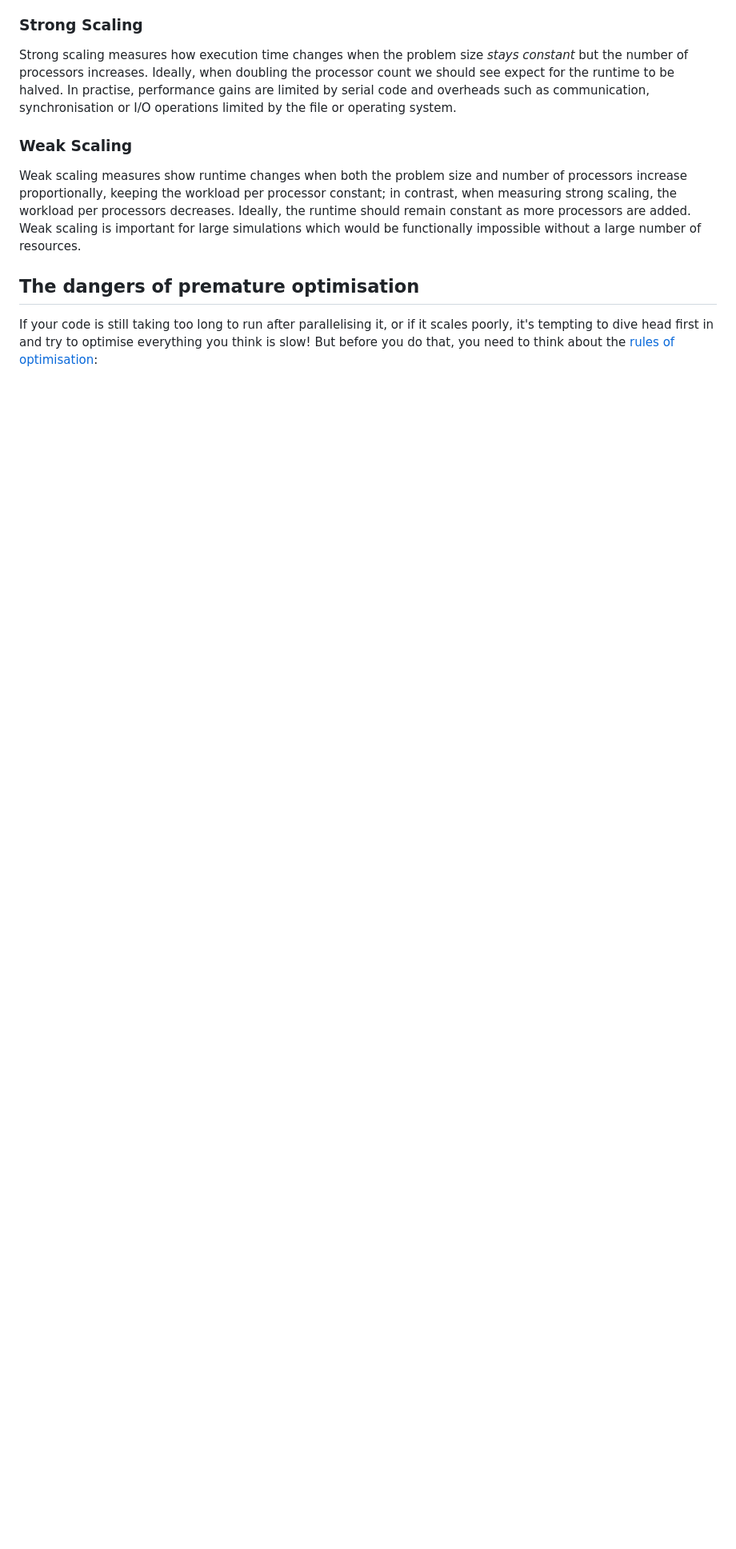
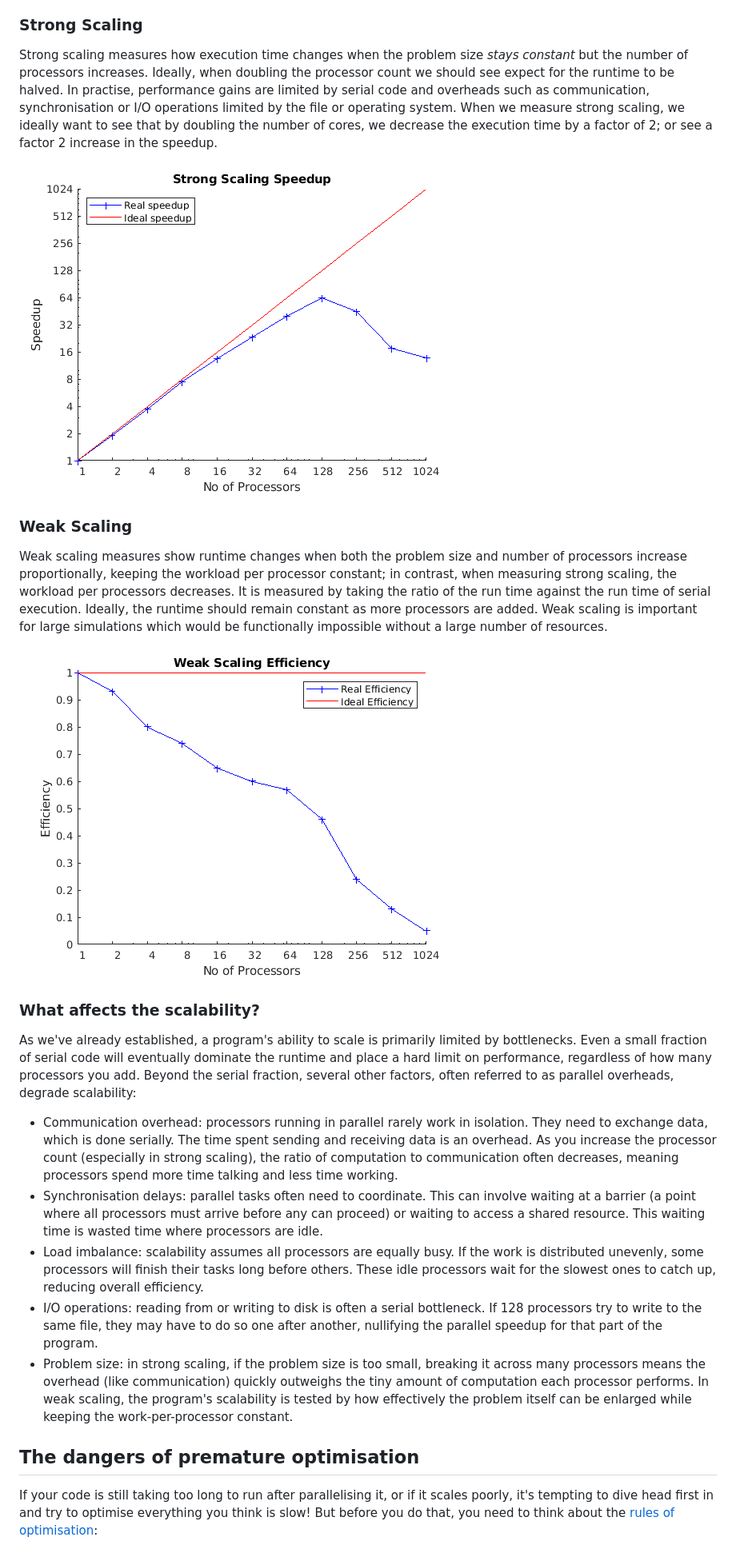
Before and after one commit to Southampton-RSG-Training/intro-to-hpc, a Markdown page: episodes/6_parallel_scaling.md, the part around one of its changes. Shown at 80% size. Rendered like a GitHub page; pictures changed too: episodes/fig/strong_scaling.png (added), episodes/fig/weak_scaling.png (added); blank space fills up the shorter version.

Commit message:
add plots of strong/weak scaling, refine text and add new sections

```diff
--- a/episodes/6_parallel_scaling.md
+++ b/episodes/6_parallel_scaling.md
@@ -65,14 +66,47 @@ resources.
 Strong scaling measures how execution time changes when the problem size *stays constant* but the number of processors
 increases. Ideally, when doubling the processor count we should see expect for the runtime to be halved. In practise,
 performance gains are limited by serial code and overheads such as communication, synchronisation or I/O operations
-limited by the file or operating system.
+limited by the file or operating system. When we measure strong scaling, we ideally want to see that by doubling the
+number of cores, we decrease the execution time by a factor of 2; or see a factor 2 increase in the speedup.
+
+![A plot showing the measured speed up against number of processors. In this example, we can see that our code scales
+very well up to 16 processors. However, beyond this amount the speed up starts to diverge from ideal scaling. Once we
+start using 128 processors we can see that it's detrimental and the code performs worse!](fig/strong_scaling.png)
 
 ### Weak Scaling
 
 Weak scaling measures show runtime changes when both the problem size and number of processors increase proportionally,
 keeping the workload per processor constant; in contrast, when measuring strong scaling, the workload per processors
-decreases. Ideally, the runtime should remain constant as more processors are added. Weak scaling is important for large
-simulations which would be functionally impossible without a large number of resources.
+decreases. It is measured by taking the ratio of the run time against the run time of serial execution. Ideally, the
+runtime should remain constant as more processors are added. Weak scaling is important for large simulations which would
+be functionally impossible without a large number of resources.
+
+![A plot showing the measured efficiency against process count. We can see in this case that this code does not scale
+well at all in a weak scaling test.](fig/weak_scaling.png)
+
+### What affects the scalability?
+
+As we've already established, a program's ability to scale is primarily limited by bottlenecks. Even a small fraction of
+serial code will eventually dominate the runtime and place a hard limit on performance, regardless of how many
+processors you add. Beyond the serial fraction, several other factors, often referred to as parallel overheads, degrade
+scalability:
+
+- Communication overhead: processors running in parallel rarely work in isolation. They need to exchange data, which is
+  done serially. The time spent sending and receiving data is an overhead. As you increase the processor count
+  (especially in strong scaling), the ratio of computation to communication often decreases, meaning processors spend
+  more time talking and less time working.
+- Synchronisation delays: parallel tasks often need to coordinate. This can involve waiting at a barrier (a point where
+  all processors must arrive before any can proceed) or waiting to access a shared resource. This waiting time is wasted
+  time where processors are idle.
+- Load imbalance: scalability assumes all processors are equally busy. If the work is distributed unevenly, some
+  processors will finish their tasks long before others. These idle processors wait for the slowest ones to catch up,
+  reducing overall efficiency.
+- I/O operations: reading from or writing to disk is often a serial bottleneck. If 128 processors try to write to the
+  same file, they may have to do so one after another, nullifying the parallel speedup for that part of the program.
+- Problem size: in strong scaling, if the problem size is too small, breaking it across many processors means the
+  overhead (like communication) quickly outweighs the tiny amount of computation each processor performs. In weak
+  scaling, the program's scalability is tested by how effectively the problem itself can be enlarged while keeping the
+  work-per-processor constant.
 
 ## The dangers of premature optimisation
 
```
Also changed, not shown: other parts of episodes/6_parallel_scaling.md (+41 -19 lines).
